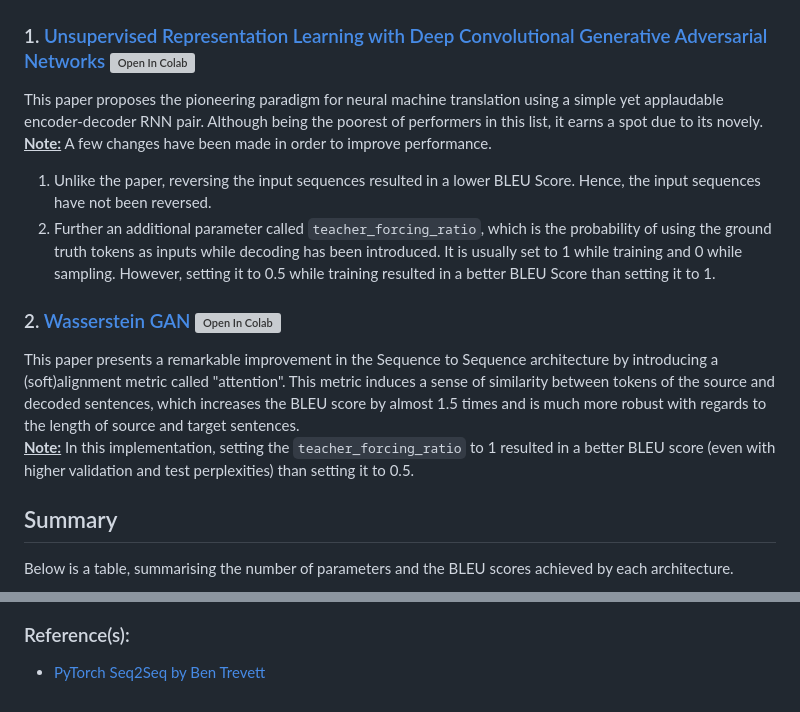
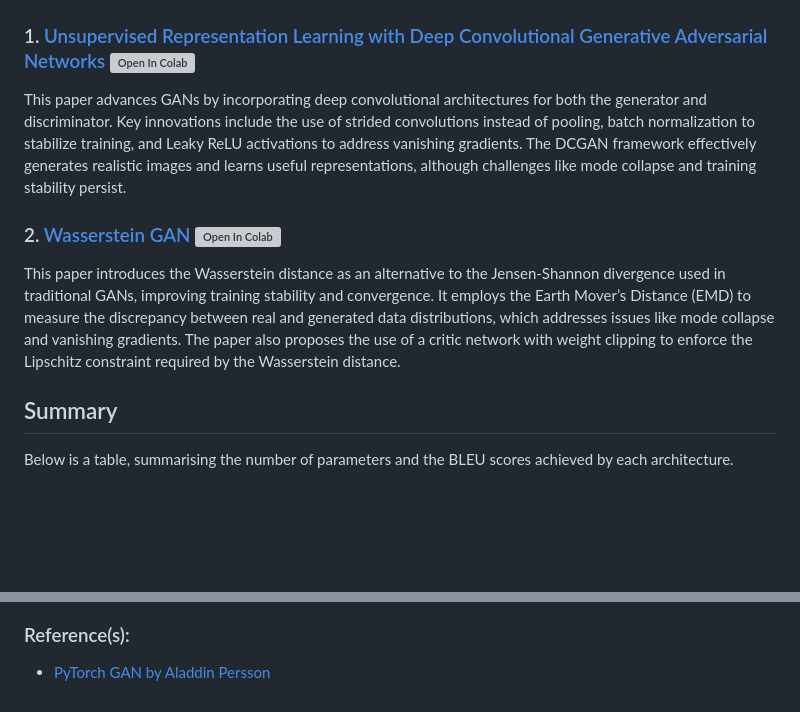
Before and after one commit to Aiden-Ross-Dsouza/Generative-Models, a Markdown page: Generative Adversarial Networks/README.md, 2 parts joined by grey strips. GitHub-like rendering; blank space fills up the shorter version; grey boxes are pictures that could not be loaded.

````diff
--- a/Generative Adversarial Networks/README.md
+++ b/Generative Adversarial Networks/README.md
@@ -20,14 +20,10 @@ Below is a table addressing some common data and optimization related parameters
 ## Architectures
 
 ### 1. [Unsupervised Representation Learning with Deep Convolutional Generative Adversarial Networks](https://github.com/Aiden-Ross-Dsouza/Generative-Models/blob/a2d87c38e41ebc374f4e9c9a6deda99fb91a8384/Generative%20Adversarial%20Networks/notebooks/DCGAN.ipynb) [![Open In Colab](https://colab.research.google.com/assets/colab-badge.svg)](https://colab.research.google.com/drive/1OfWn0-nDdxi_66ZS-qPD4Eii1A2Jd1Rt?usp=sharing)
-This paper proposes the pioneering paradigm for neural machine translation using a simple yet applaudable encoder-decoder RNN pair. Although being the poorest of performers in this list, it earns a spot due to its novely.\
-**<ins>Note:</ins>** A few changes have been made in order to improve performance.
-1. Unlike the paper, reversing the input sequences resulted in a lower BLEU Score. Hence, the input sequences have not been reversed.
-2. Further an additional parameter called ```teacher_forcing_ratio```, which is the probability of using the ground truth tokens as inputs while decoding has been introduced. It is usually set to 1 while training and 0 while sampling. However, setting it to 0.5 while training resulted in a better BLEU Score than setting it to 1.
+This paper advances GANs by incorporating deep convolutional architectures for both the generator and discriminator. Key innovations include the use of strided convolutions instead of pooling, batch normalization to stabilize training, and Leaky ReLU activations to address vanishing gradients. The DCGAN framework effectively generates realistic images and learns useful representations, although challenges like mode collapse and training stability persist.
 
 ### 2. [Wasserstein GAN](https://github.com/Aiden-Ross-Dsouza/Generative-Models/blob/a2d87c38e41ebc374f4e9c9a6deda99fb91a8384/Generative%20Adversarial%20Networks/notebooks/WGAN.ipynb) [![Open In Colab](https://colab.research.google.com/assets/colab-badge.svg)](https://colab.research.google.com/drive/1Fz-QJKFOcdCCX61LR05dTzQYZuO2IQ59?usp=sharing)
-This paper presents a remarkable improvement in the Sequence to Sequence architecture by introducing a (soft)alignment metric called "attention". This metric induces a sense of similarity between tokens of the source and decoded sentences, which increases the BLEU score by almost 1.5 times and is much more robust with regards to the length of source and target sentences.\
-**<ins>Note:</ins>** In this implementation, setting the ```teacher_forcing_ratio``` to 1 resulted in a better BLEU score (even with higher validation and test perplexities) than setting it to 0.5.
+This paper introduces the Wasserstein distance as an alternative to the Jensen-Shannon divergence used in traditional GANs, improving training stability and convergence. It employs the Earth Mover’s Distance (EMD) to measure the discrepancy between real and generated data distributions, which addresses issues like mode collapse and vanishing gradients. The paper also proposes the use of a critic network with weight clipping to enforce the Lipschitz constraint required by the Wasserstein distance.
 
 ## Summary
 Below is a table, summarising the number of parameters and the BLEU scores achieved by each architecture.
@@ -51,2 +39,2 @@ Below is a table, summarising the number of parameters and the BLEU scores achie
 ### Reference(s):
-* [PyTorch Seq2Seq by Ben Trevett](https://github.com/bentrevett/pytorch-seq2seq)
+* [PyTorch GAN by Aladdin Persson](https://github.com/aladdinpersson/Machine-Learning-Collection/tree/558557c7989f0b10fee6e8d8f953d7269ae43d4f/ML/Pytorch/GANs)
````
Also changed, not shown: other parts of Generative Adversarial Networks/README.md (+0 -8 lines).
